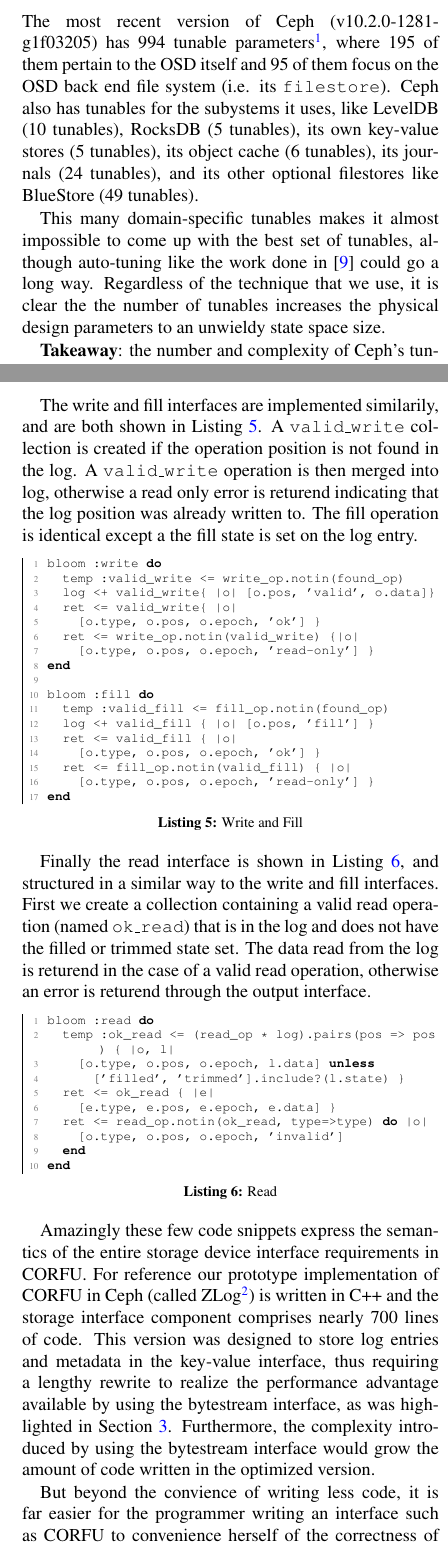
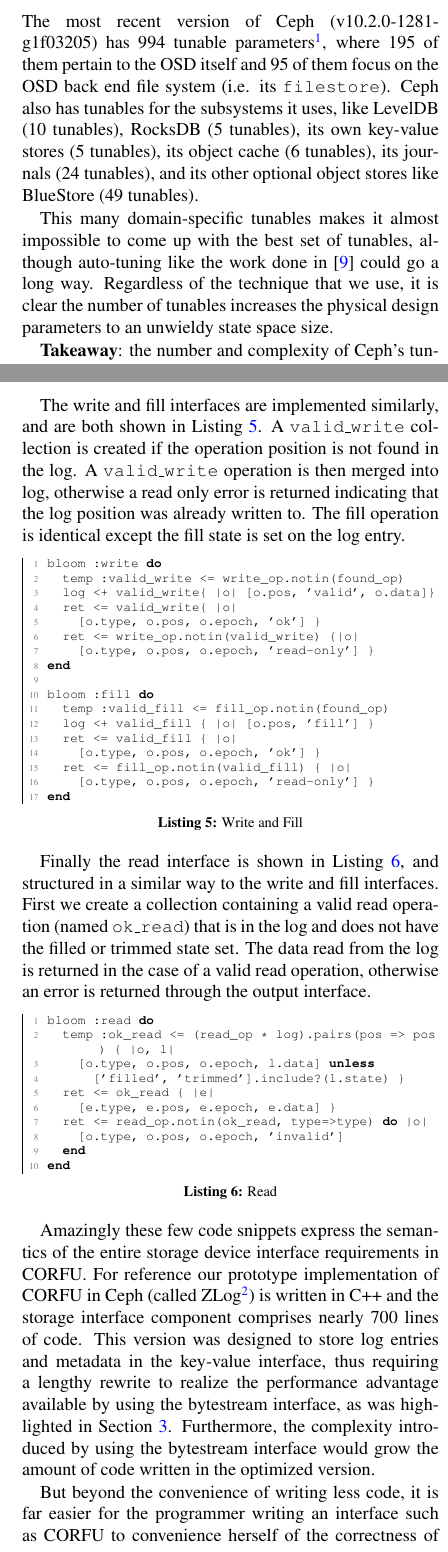
Before and after one commit to michaelsevilla/zlog-popper, a LaTeX paper (paper.tex): two parts of the columns of pages 7 and 9 of 14, joined at a grey line, cut so that both start at the same text. Compiled offline with pdfLaTeX.

Commit message:
updates
Signed-off-by: Noah Watkins <noahwatkins@gmail.com>

```diff
--- a/paper.tex
+++ b/paper.tex
@@ -686,15 +686,15 @@
 parameters\footnote{This number comes from \texttt{src/common/config\_opts.h}
 with debug options filtered out.}, where 195 of them pertain to the OSD itself
 and 95 of them focus on the OSD back end file system (i.e. its
-\texttt{filestore}). Ceph also has tunables for the subystems it uses, like
+\texttt{filestore}). Ceph also has tunables for the subsystems it uses, like
 LevelDB (10 tunables), RocksDB (5 tunables), its own key-value stores (5
 tunables), its object cache (6 tunables), its journals (24 tunables), and its
-other optional filestores like BlueStore (49 tunables).
+other optional object stores like BlueStore (49 tunables).
 
 This many domain-specific tunables makes it almost impossible to come up with
 the best set of tunables, although auto-tuning like the work done
 in~\cite{behzad:sc2013-autotuning} could go a long way. Regardless of the
-technique that we use, it is clear the the number of tunables increases the
+technique that we use, it is clear the number of tunables increases the
 physical design parameters to an unwieldy state space size.
 
 \textbf{Takeaway}: the number and complexity of Ceph's tunables makes
@@ -902,12 +902,12 @@
 end
 \end{lstlisting}
 
-The write and fill interfaces are implemented similarily, and are both shown in
+The write and fill interfaces are implemented similarly, and are both shown in
 Listing~\ref{lst:write}.  A \texttt{valid\_write} collection is created if the
 operation position is not found in the log.  A \texttt{valid\_write} operation
-is then merged into log, otherwise a read only error is returend indicating
+is then merged into log, otherwise a read only error is returned indicating
 that the log position was already written to.  The fill operation is identical
-except a the fill state is set on the log entry.
+except the fill state is set on the log entry.
 
 \begin{lstlisting}[caption={Write and Fill}, label=lst:write]
 bloom :write do
@@ -933,8 +933,8 @@
 in a similar way to the write and fill interfaces. First we create a collection
 containing a valid read operation (named \texttt{ok\_read}) that is in the log
 and does not have the filled or trimmed state set.  The data read from the log
-is returend in the case of a valid read operation, otherwise an error is
-returend through the output interface.
+is returned in the case of a valid read operation, otherwise an error is
+returned through the output interface.
 
 \begin{lstlisting}[caption={Read}, label=lst:read]
 bloom :read do
@@ -962,7 +962,7 @@
 bytestream interface would grow the amount of code written in the optimized
 version.
 
-But beyond the convience of writing less code, it is far easier for the
+But beyond the convenience of writing less code, it is far easier for the
 programmer writing an interface such as CORFU to convenience herself of the
 correctness of the high-level details of the implementation without being
 distracted by issues related to physical design or the many other gotchas that
```
Also changed, not shown: paper.pdf, paper.tex (28 more changed lines).
